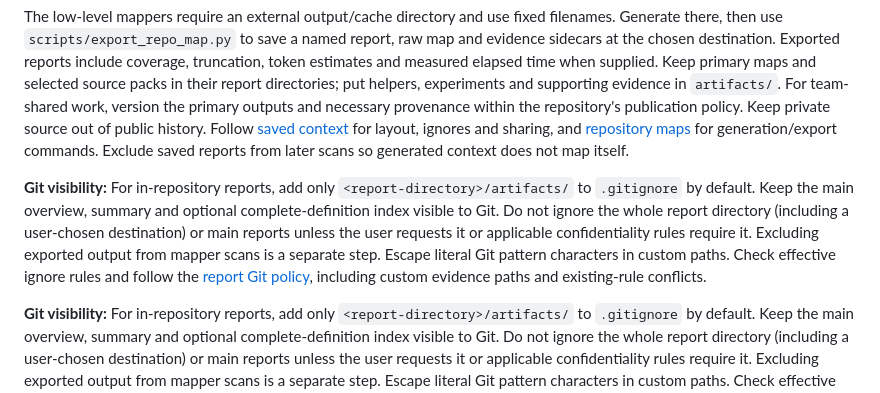
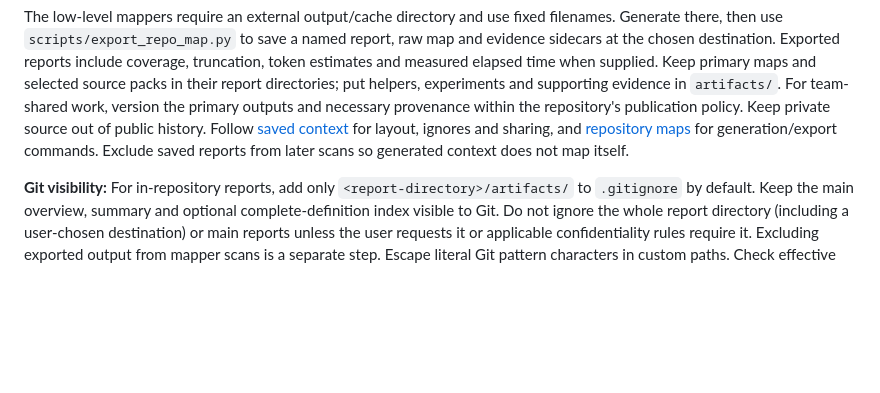
Before and after one commit to EdukeyTeam/agent-toolbox, a Markdown page: skills/legacy-codebase-workflows/SKILL.md, the part around the change. GitHub-like rendering; blank space fills up the shorter version.

Commit message:
Legacy: remove the duplicated Git visibility paragraph
The same paragraph appeared twice in a row in SKILL.md, so every load of
the skill paid for it twice.

Co-Authored-By: Claude Opus 5.5 <noreply@anthropic.com>
Claude-Session: https://claude.ai/code/session_01WsyXNE7R4NAdVMFEgHt6zf

```diff
--- a/skills/legacy-codebase-workflows/SKILL.md
+++ b/skills/legacy-codebase-workflows/SKILL.md
@@ -26,8 +26,6 @@ Do not write machine-specific "ready" or "to do" state into this installed `SKIL
 **Report destination:** honor the user's path; otherwise, when repository writes are authorized, save agent-ready results under `<repository>/docs/repo-maps/`, with a descriptive name such as `repo-map.rust.md`. Announce the destination before generation and link the exact saved files afterward. For read-only work, use an authorized external artifact location. Ask only when the destination cannot be inferred, would overwrite existing work, or conflicts with repository instructions. Keep corpus/module names distinct when comparing several maps.
 
 The low-level mappers require an external output/cache directory and use fixed filenames. Generate there, then use `scripts/export_repo_map.py` to save a named report, raw map and evidence sidecars at the chosen destination. Exported reports include coverage, truncation, token estimates and measured elapsed time when supplied. Keep primary maps and selected source packs in their report directories; put helpers, experiments and supporting evidence in `artifacts/`. For team-shared work, version the primary outputs and necessary provenance within the repository's publication policy. Keep private source out of public history. Follow [saved context](references/saved-context.md) for layout, ignores and sharing, and [repository maps](references/repo-map.md#save-a-named-report) for generation/export commands. Exclude saved reports from later scans so generated context does not map itself.
-
-**Git visibility:** For in-repository reports, add only `<report-directory>/artifacts/` to `.gitignore` by default. Keep the main overview, summary and optional complete-definition index visible to Git. Do not ignore the whole report directory (including a user-chosen destination) or main reports unless the user requests it or applicable confidentiality rules require it. Excluding exported output from mapper scans is a separate step. Escape literal Git pattern characters in custom paths. Check effective ignore rules and follow the [report Git policy](references/repo-map.md#git-visibility-and-scan-exclusions), including custom evidence paths and existing-rule conflicts.
 
 **Git visibility:** For in-repository reports, add only `<report-directory>/artifacts/` to `.gitignore` by default. Keep the main overview, summary and optional complete-definition index visible to Git. Do not ignore the whole report directory (including a user-chosen destination) or main reports unless the user requests it or applicable confidentiality rules require it. Excluding exported output from mapper scans is a separate step. Escape literal Git pattern characters in custom paths. Check effective ignore rules and follow the [report Git policy](references/repo-map.md#git-visibility-and-scan-exclusions), including custom evidence paths and existing-rule conflicts.
 
```
